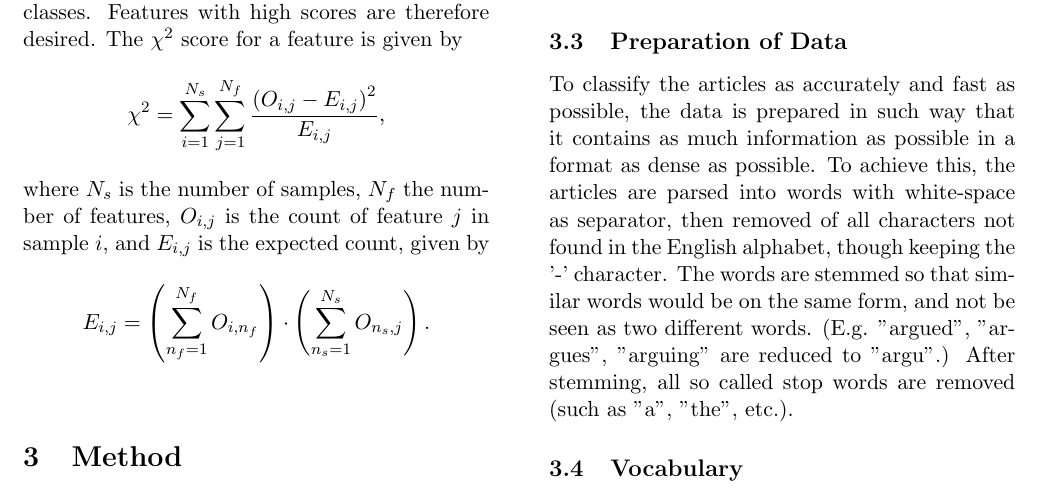
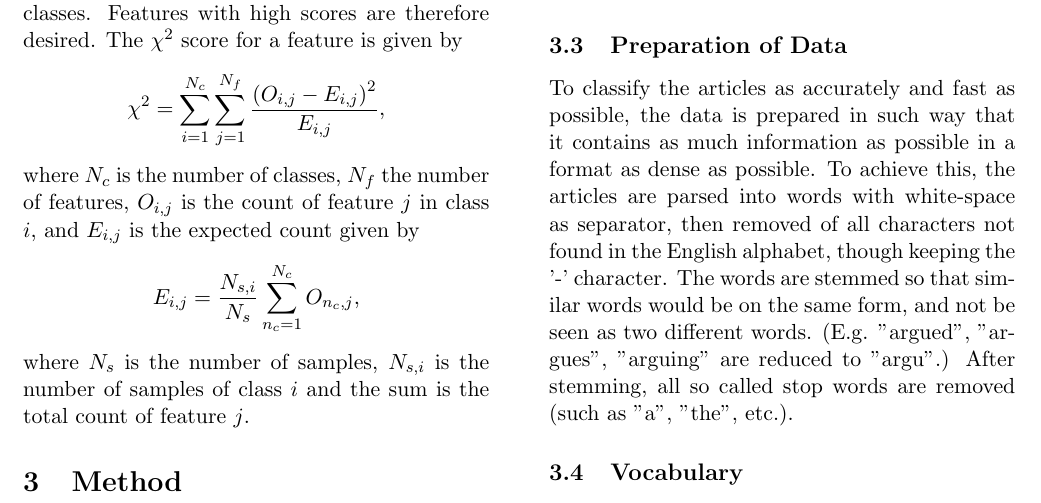
Before and after one commit to jaksah/MLProject, a LaTeX paper (report/MLProject.tex, which reads report/sections/theory_sub/theory_feature_selection.tex): part of page 3 of 10, cut so that both start at the same text. Compiled offline with pdfLaTeX.

Commit message:
Fixed feature selection theory

```diff
--- a/report/sections/theory_sub/theory_feature_selection.tex
+++ b/report/sections/theory_sub/theory_feature_selection.tex
@@ -1,9 +1,10 @@
 \subsection{Feature selection}
 Features that provide more information than others can be emphasized by feature selection. One way of assigning a score to each feature is to use the $\chi^2$ function, which is a measure of how independent a feature is of the classes. The lower the score, the more independent is the feature of the classes. Features with high scores are therefore desired. The $\chi^2$ score for a feature is given by
 \[
-\chi^2 = \sum_{i=1}^{N_s} \sum_{j=1}^{N_f} \frac{\left ( O_{i,j} - E_{i,j} \right )^2}{E_{i,j}},
+\chi^2 = \sum_{i=1}^{N_c} \sum_{j=1}^{N_f} \frac{\left ( O_{i,j} - E_{i,j} \right )^2}{E_{i,j}},
 \]
-where $N_s$ is the number of samples, $N_f$ the number of features, $O_{i,j}$ is the count of feature $j$ in sample $i$, and $E_{i,j}$ is the expected count, given by
+where $N_c$ is the number of classes, $N_f$ the number of features, $O_{i,j}$ is the count of feature $j$ in class $i$, and $E_{i,j}$ is the expected count given by
 \[
-E_{i,j} = \left ( \sum_{n_f=1}^{N_f} O_{i,n_f} \right ) \cdot \left ( \sum_{n_s=1}^{N_s} O_{n_s,j} \right ).
+E_{i,j} = \frac{N_{s,i}}{N_s} \sum_{n_c=1}^{N_c} O_{n_c,j} ,
 \]
+where $N_s$ is the number of samples, $N_{s,i}$ is the number of samples of class $i$ and the sum is the total count of feature $j$.
```
